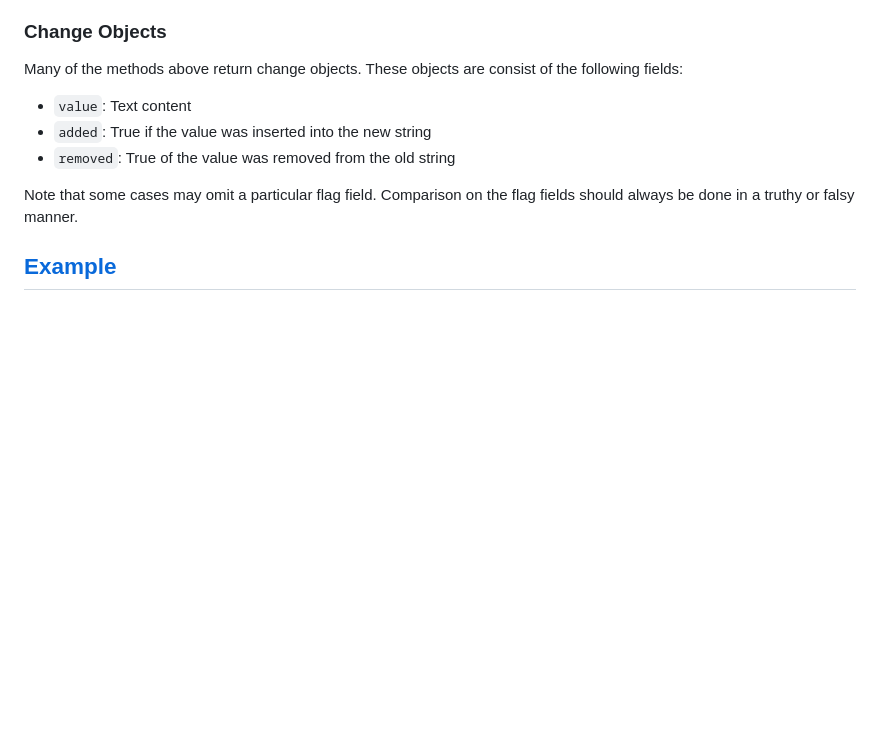
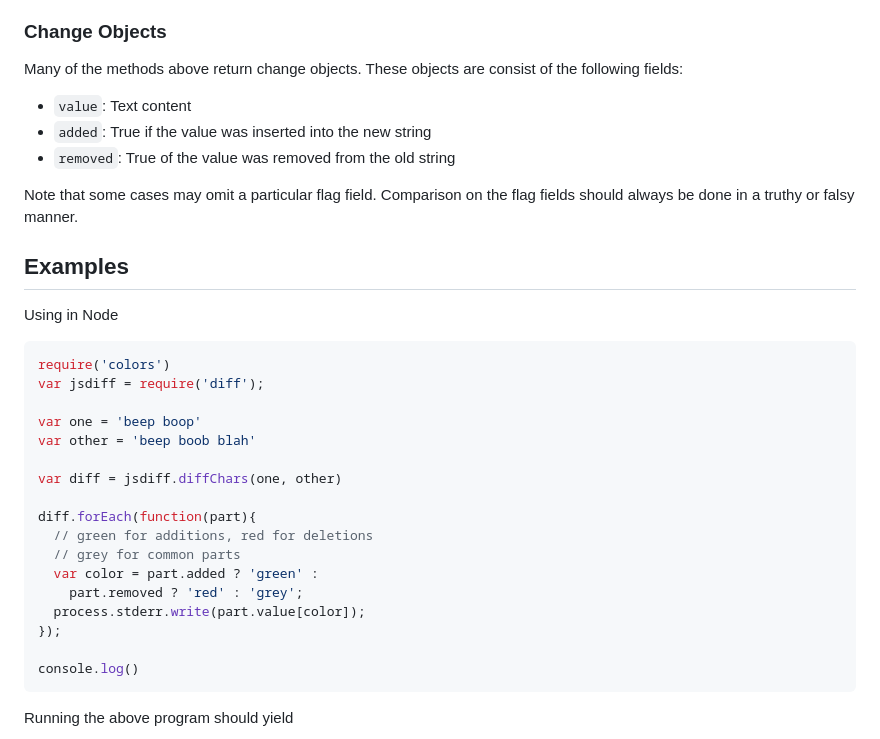
Before and after one commit to kpdecker/jsdiff, a Markdown page: README.md, the part around the change printed below. Rendered like a GitHub page; blank space fills up the shorter version.

Commit message:
Added Node example.

````diff
--- a/README.md
+++ b/README.md
@@ -57,4 +57,28 @@ Many of the methods above return change objects. These objects are consist of th
 
 Note that some cases may omit a particular flag field. Comparison on the flag fields should always be done in a truthy or falsy manner.
 
-## [Example](http://kpdecker.github.com/jsdiff)
+## Examples
+
+Using in Node
+
+```js
+require('colors')
+var jsdiff = require('diff');
+
+var one = 'beep boop'
+var other = 'beep boob blah'
+
+var diff = jsdiff.diffChars(one, other)
+
+diff.forEach(function(part){
+  // green for additions, red for deletions
+  // grey for common parts
+  var color = part.added ? 'green' :
+    part.removed ? 'red' : 'grey';
+  process.stderr.write(part.value[color]);
+});
+
+console.log()
+```
+Running the above program should yield
+
````
Also changed, not shown: other parts of README.md (+3 -0 lines), images/node_example.png (added), 4 other files.
